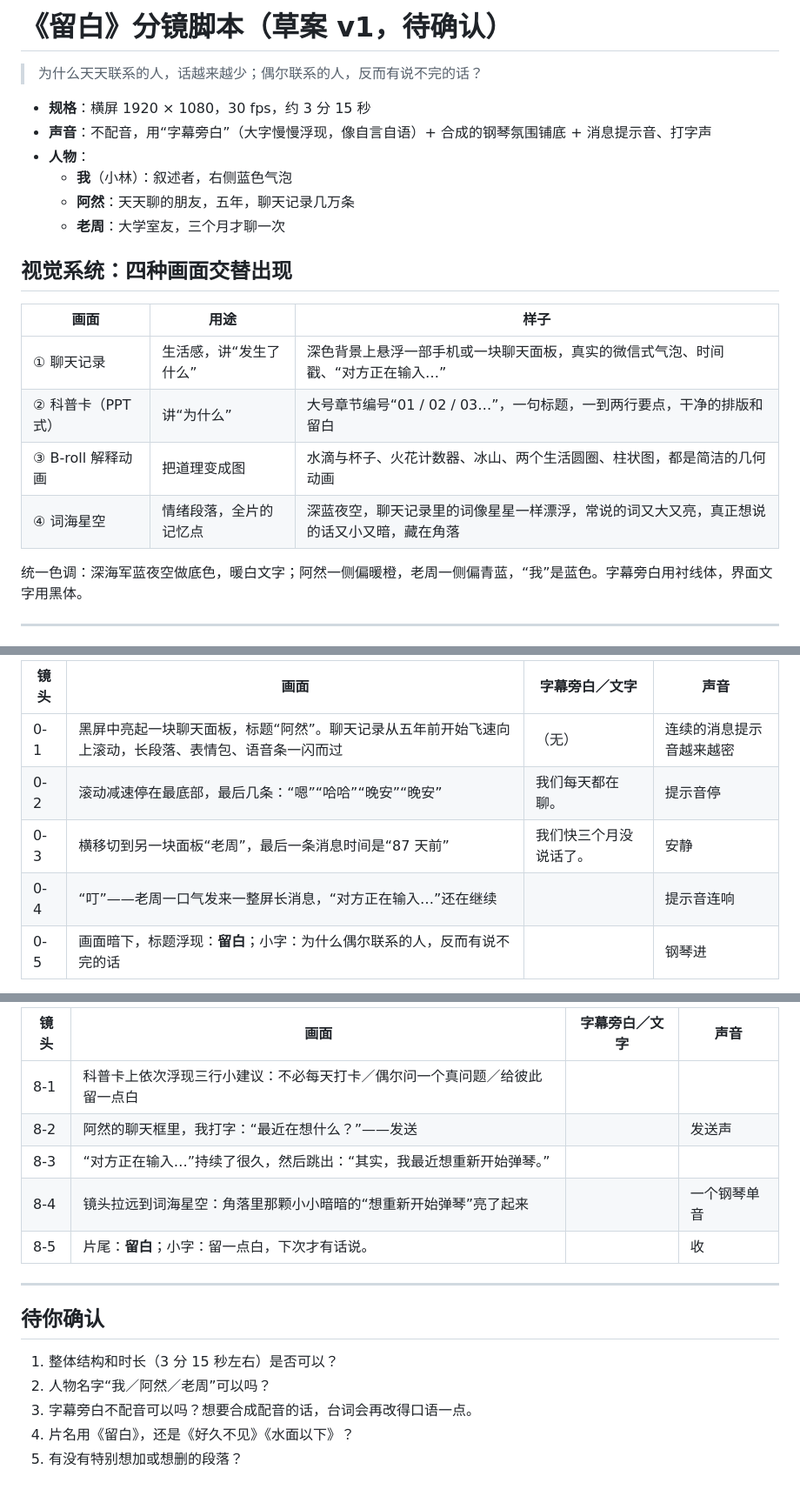
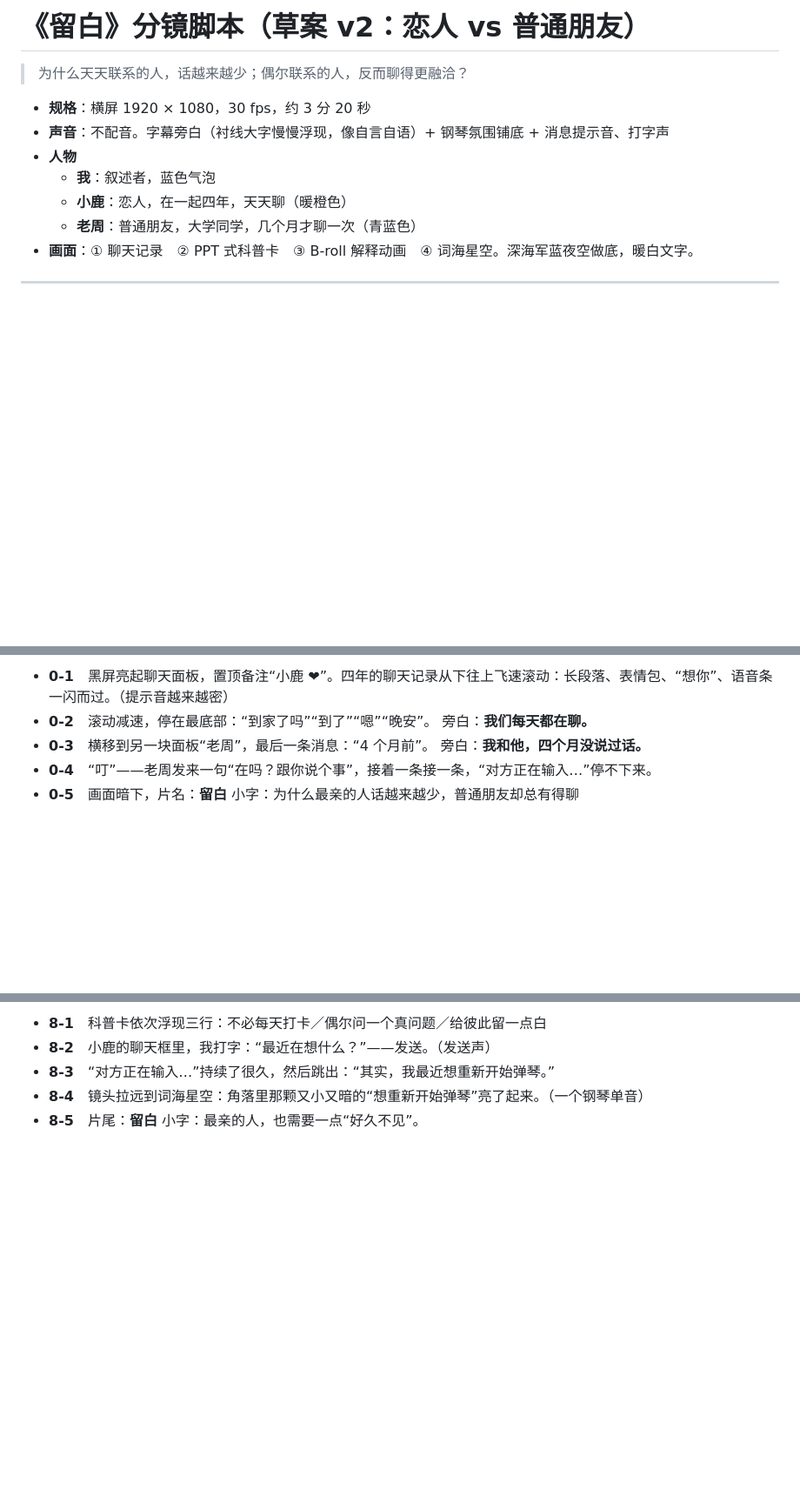
Before and after one commit to fanofacane/vibecoding_video, a Markdown page: creative_materials/2026-10-18_留白_分镜草案/分镜脚本.md, 3 parts joined by grey strips. Shown at 87% size. Drawn GitHub-style; blank space fills up the shorter version.

```diff
--- a/creative_materials/2026-10-18_留白_分镜草案/分镜脚本.md
+++ b/creative_materials/2026-10-18_留白_分镜草案/分镜脚本.md
@@ -1,24 +1,14 @@
-# 《留白》分镜脚本（草案 v1，待确认）
+# 《留白》分镜脚本（草案 v2：恋人 vs 普通朋友）
 
-> 为什么天天联系的人，话越来越少；偶尔联系的人，反而有说不完的话？
+> 为什么天天联系的人，话越来越少；偶尔联系的人，反而聊得更融洽？
 
-- **规格**：横屏 1920 × 1080，30 fps，约 3 分 15 秒
-- **声音**：不配音，用“字幕旁白”（大字慢慢浮现，像自言自语）+ 合成的钢琴氛围铺底 + 消息提示音、打字声
-- **人物**：
-  - **我**（小林）：叙述者，右侧蓝色气泡
-  - **阿然**：天天聊的朋友，五年，聊天记录几万条
-  - **老周**：大学室友，三个月才聊一次
-
-## 视觉系统：四种画面交替出现
-
-| 画面 | 用途 | 样子 |
-| --- | --- | --- |
-| ① 聊天记录 | 生活感，讲“发生了什么” | 深色背景上悬浮一部手机或一块聊天面板，真实的微信式气泡、时间戳、“对方正在输入…” |
-| ② 科普卡（PPT 式） | 讲“为什么” | 大号章节编号“01 / 02 / 03…”，一句标题，一到两行要点，干净的排版和留白 |
-| ③ B-roll 解释动画 | 把道理变成图 | 水滴与杯子、火花计数器、冰山、两个生活圆圈、柱状图，都是简洁的几何动画 |
-| ④ 词海星空 | 情绪段落，全片的记忆点 | 深蓝夜空，聊天记录里的词像星星一样漂浮，常说的词又大又亮，真正想说的话又小又暗，藏在角落 |
-
-统一色调：深海军蓝夜空做底色，暖白文字；阿然一侧偏暖橙，老周一侧偏青蓝，“我”是蓝色。字幕旁白用衬线体，界面文字用黑体。
+- **规格**：横屏 1920 × 1080，30 fps，约 3 分 20 秒
+- **声音**：不配音。字幕旁白（衬线大字慢慢浮现，像自言自语）+ 钢琴氛围铺底 + 消息提示音、打字声
+- **人物**
+  - **我**：叙述者，蓝色气泡
+  - **小鹿**：恋人，在一起四年，天天聊（暖橙色）
+  - **老周**：普通朋友，大学同学，几个月才聊一次（青蓝色）
+- **画面**：① 聊天记录　② PPT 式科普卡　③ B-roll 解释动画　④ 词海星空。深海军蓝夜空做底，暖白文字。
 
 ---
 
@@ -26,9 +16,10 @@
 
-| 镜头 | 画面 | 字幕旁白／文字 | 声音 |
-| --- | --- | --- | --- |
-| 0-1 | 黑屏中亮起一块聊天面板，标题“阿然”。聊天记录从五年前开始飞速向上滚动，长段落、表情包、语音条一闪而过 | （无） | 连续的消息提示音越来越密 |
-| 0-2 | 滚动减速停在最底部，最后几条：“嗯”“哈哈”“晚安”“晚安” | 我们每天都在聊。 | 提示音停 |
-| 0-3 | 横移切到另一块面板“老周”，最后一条消息时间是“87 天前” | 我们快三个月没说话了。 | 安静 |
-| 0-4 | “叮”——老周一口气发来一整屏长消息，“对方正在输入…”还在继续 | | 提示音连响 |
-| 0-5 | 画面暗下，标题浮现：**留白**；小字：为什么偶尔联系的人，反而有说不完的话 | | 钢琴进 |
+- **0-1**　黑屏亮起聊天面板，置顶备注“小鹿 ❤”。四年的聊天记录从下往上飞速滚动：长段落、表情包、“想你”、语音条一闪而过。（提示音越来越密）
+- **0-2**　滚动减速，停在最底部：“到家了吗”“到了”“嗯”“晚安”。
+  旁白：**我们每天都在聊。**
+- **0-3**　横移到另一块面板“老周”，最后一条消息：“4 个月前”。
+  旁白：**我和他，四个月没说过话。**
+- **0-4**　“叮”——老周发来一句“在吗？跟你说个事”，接着一条接一条，“对方正在输入…”停不下来。
+- **0-5**　画面暗下，片名：**留白**
+  小字：为什么最亲的人话越来越少，普通朋友却总有得聊
 
@@ -95,18 +96,7 @@
 
-| 镜头 | 画面 | 字幕旁白／文字 | 声音 |
-| --- | --- | --- | --- |
-| 8-1 | 科普卡上依次浮现三行小建议：不必每天打卡／偶尔问一个真问题／给彼此留一点白 | | |
-| 8-2 | 阿然的聊天框里，我打字：“最近在想什么？”——发送 | | 发送声 |
-| 8-3 | “对方正在输入…”持续了很久，然后跳出：“其实，我最近想重新开始弹琴。” | | |
-| 8-4 | 镜头拉远到词海星空：角落里那颗小小暗暗的“想重新开始弹琴”亮了起来 | | 一个钢琴单音 |
-| 8-5 | 片尾：**留白**；小字：留一点白，下次才有话说。 | | 收 |
-
----
-
-## 待你确认
-
-1. 整体结构和时长（3 分 15 秒左右）是否可以？
-2. 人物名字“我／阿然／老周”可以吗？
-3. 字幕旁白不配音可以吗？想要合成配音的话，台词会再改得口语一点。
-4. 片名用《留白》，还是《好久不见》《水面以下》？
-5. 有没有特别想加或想删的段落？
+- **8-1**　科普卡依次浮现三行：不必每天打卡／偶尔问一个真问题／给彼此留一点白
+- **8-2**　小鹿的聊天框里，我打字：“最近在想什么？”——发送。（发送声）
+- **8-3**　“对方正在输入…”持续了很久，然后跳出：“其实，我最近想重新开始弹琴。”
+- **8-4**　镜头拉远到词海星空：角落里那颗又小又暗的“想重新开始弹琴”亮了起来。（一个钢琴单音）
+- **8-5**　片尾：**留白**
+  小字：最亲的人，也需要一点“好久不见”。
```
Also changed, not shown: other parts of creative_materials/2026-10-18_留白_分镜草案/分镜脚本.md (+57 -47 lines).
